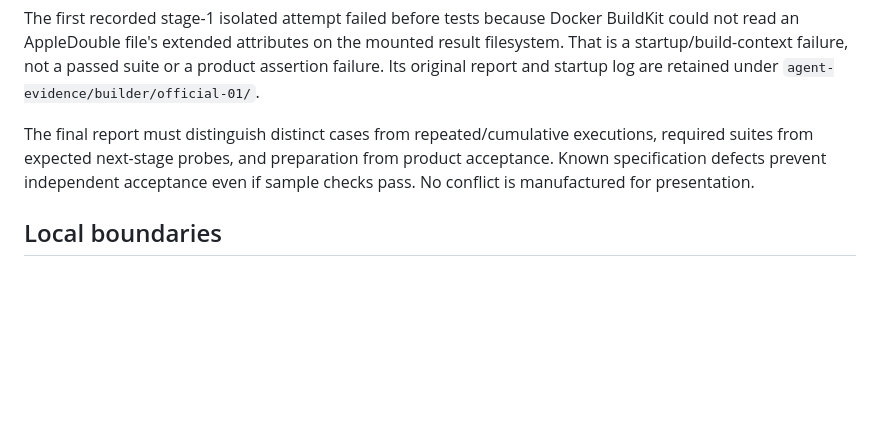
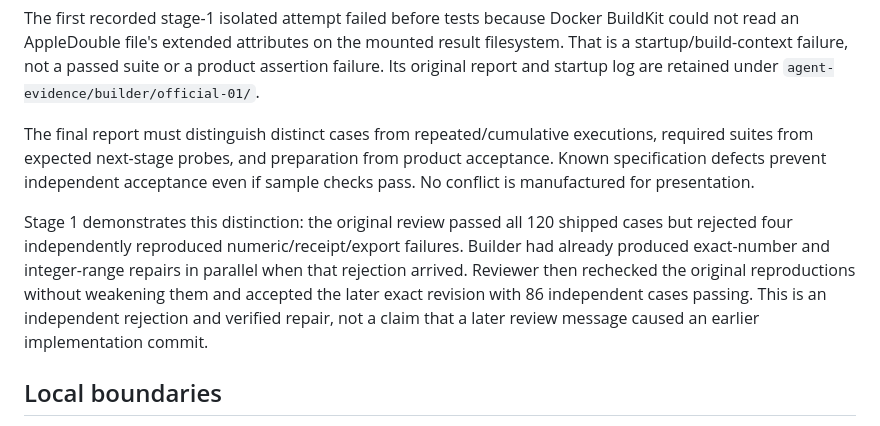
Before and after one commit to athosfif/tablekeeper-band-dark-factory, a Markdown page: FACTORY.md, the part around the change. Rendered like a GitHub page; blank space fills up the shorter version.

```diff
--- a/FACTORY.md
+++ b/FACTORY.md
@@ -36,6 +36,8 @@ The first recorded stage-1 isolated attempt failed before tests because Docker B
 
 The final report must distinguish distinct cases from repeated/cumulative executions, required suites from expected next-stage probes, and preparation from product acceptance. Known specification defects prevent independent acceptance even if sample checks pass. No conflict is manufactured for presentation.
 
+Stage 1 demonstrates this distinction: the original review passed all 120 shipped cases but rejected four independently reproduced numeric/receipt/export failures. Builder had already produced exact-number and integer-range repairs in parallel when that rejection arrived. Reviewer then rechecked the original reproductions without weakening them and accepted the later exact revision with 86 independent cases passing. This is an independent rejection and verified repair, not a claim that a later review message caused an earlier implementation commit.
+
 ## Local boundaries
 
 Official checkout and tests are read-only; previous submissions, old reports and historical rooms are excluded. Writable paths are the fresh result repository and the assigned fresh evidence root only. Installed runtime caches are tools, not product-source inputs. Synthetic fixtures are used for API/browser checks; the user's browser profile is never used. No global configuration change, external inference, publication or platform submission is part of this run.
```
Also changed, not shown: reports/stage-2.md (added, +35 -0 lines).
